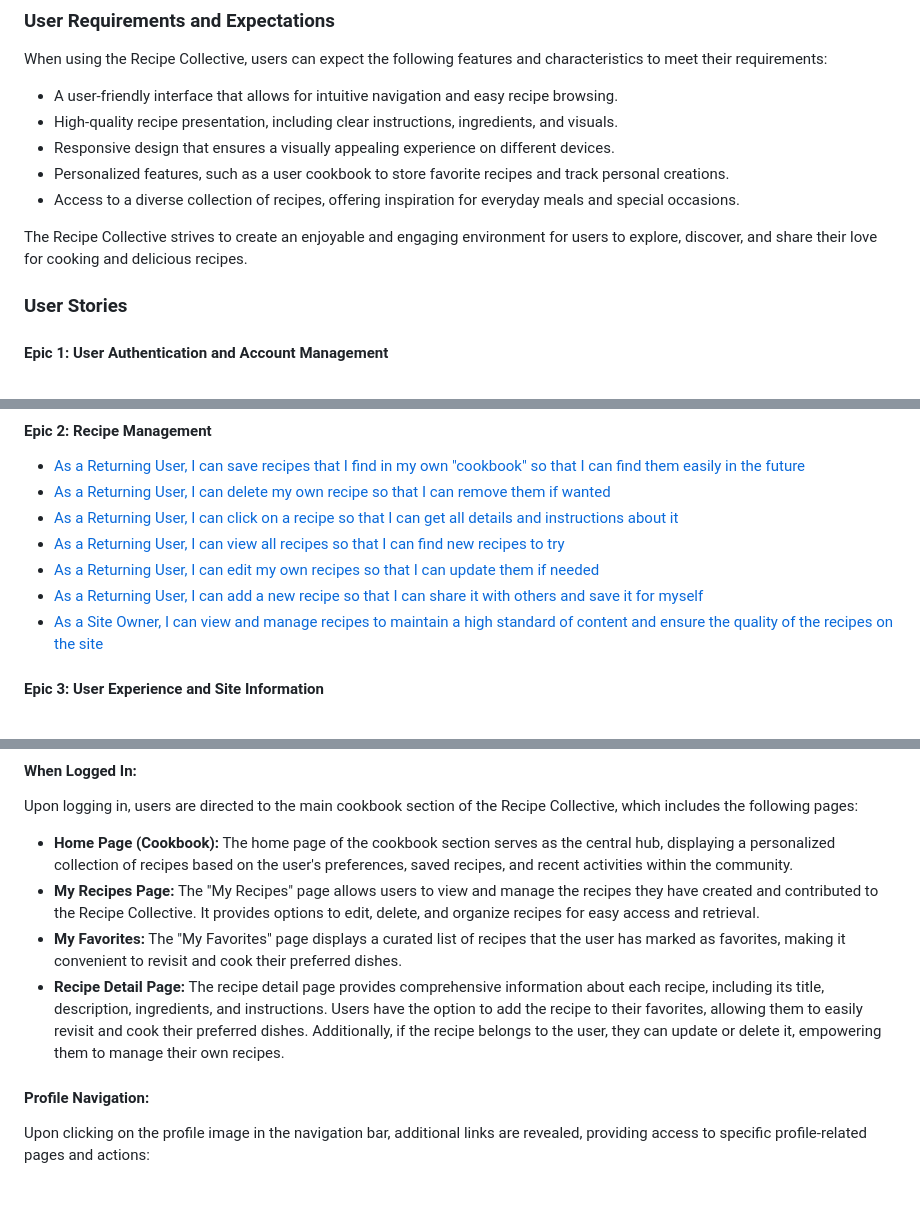
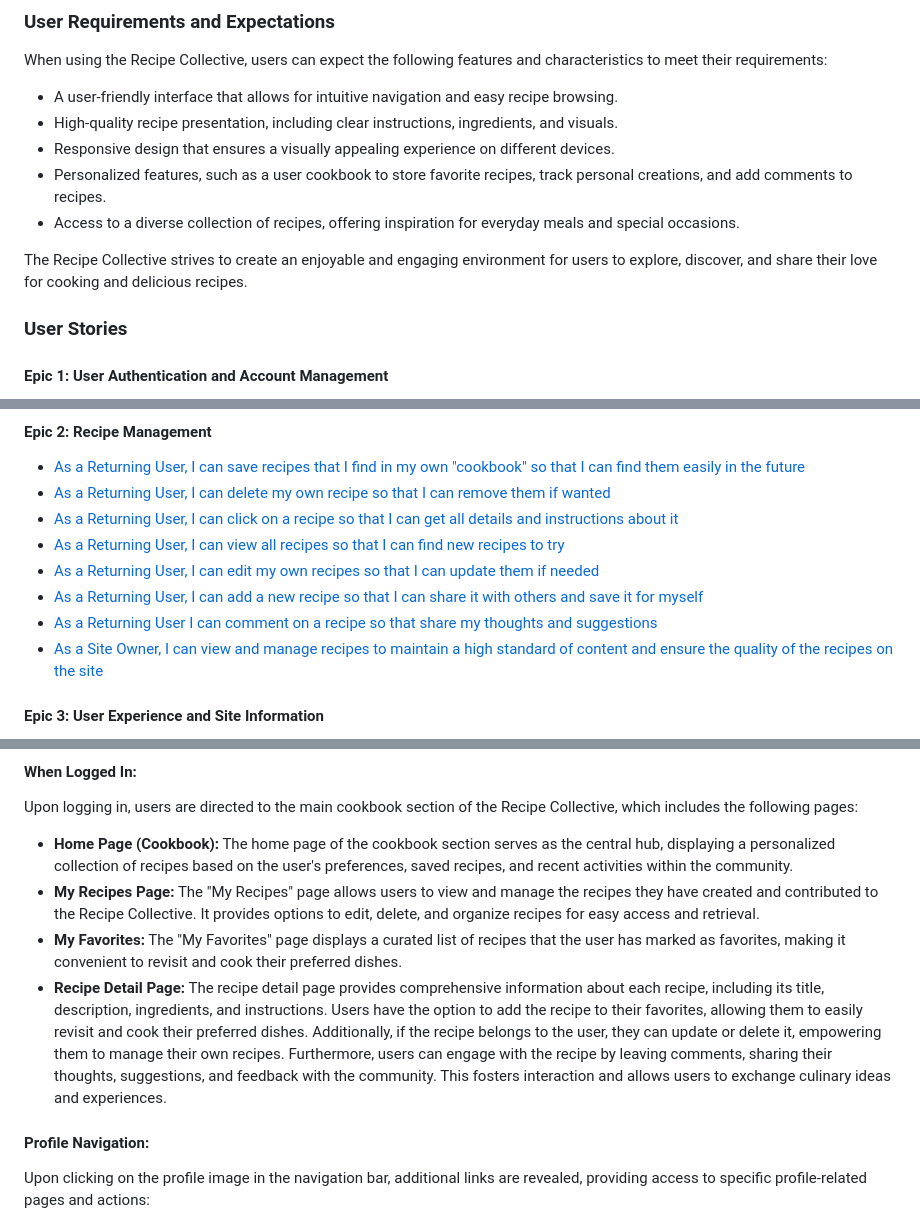
Before and after one commit to SandraBergstrom/theRecipeCollective, a Markdown page: README.md, 3 parts joined by grey strips. GitHub-like rendering; blank space fills up the shorter version.

```diff
--- a/README.md
+++ b/README.md
@@ -94,11 +88,10 @@ When using the Recipe Collective, users can expect the following features and ch
 - A user-friendly interface that allows for intuitive navigation and easy recipe browsing.
 - High-quality recipe presentation, including clear instructions, ingredients, and visuals.
 - Responsive design that ensures a visually appealing experience on different devices.
-- Personalized features, such as a user cookbook to store favorite recipes and track personal creations.
+- Personalized features, such as a user cookbook to store favorite recipes, track personal creations, and add comments to recipes.
 - Access to a diverse collection of recipes, offering inspiration for everyday meals and special occasions.
 
 The Recipe Collective strives to create an enjoyable and engaging environment for users to explore, discover, and share their love for cooking and delicious recipes.
-
 
 ### User Stories
 
@@ -116,6 +109,7 @@ The Recipe Collective strives to create an enjoyable and engaging environment fo
 - [As a Returning User, I can view all recipes so that I can find new recipes to try](https://github.com/SandraBergstrom/theRecipeCollective/issues/2#issue-1676140284)<br>
 - [As a Returning User, I can edit my own recipes so that I can update them if needed](https://github.com/SandraBergstrom/theRecipeCollective/issues/7#issue-1676198620)<br>
 - [As a Returning User, I can add a new recipe so that I can share it with others and save it for myself](https://github.com/SandraBergstrom/theRecipeCollective/issues/5#issue-1676191345)<br>
+- [As a Returning User I can comment on a recipe so that share my thoughts and suggestions](https://github.com/SandraBergstrom/theRecipeCollective/issues/11)<br>
 - [As a Site Owner, I can view and manage recipes to maintain a high standard of content and ensure the quality of the recipes on the site](https://github.com/SandraBergstrom/theRecipeCollective/issues/1#issue-1676139643)<br>
 
 #### Epic 3: User Experience and Site Information
@@ -172,7 +167,7 @@ Upon logging in, users are directed to the main cookbook section of the Recipe C
 - **Home Page (Cookbook):** The home page of the cookbook section serves as the central hub, displaying a personalized collection of recipes based on the user's preferences, saved recipes, and recent activities within the community.<br>
 - **My Recipes Page:** The "My Recipes" page allows users to view and manage the recipes they have created and contributed to the Recipe Collective. It provides options to edit, delete, and organize recipes for easy access and retrieval.<br>
 - **My Favorites:** The "My Favorites" page displays a curated list of recipes that the user has marked as favorites, making it convenient to revisit and cook their preferred dishes.
-- **Recipe Detail Page:** The recipe detail page provides comprehensive information about each recipe, including its title, description, ingredients, and instructions. Users have the option to add the recipe to their favorites, allowing them to easily revisit and cook their preferred dishes. Additionally, if the recipe belongs to the user, they can update or delete it, empowering them to manage their own recipes. <br>
+- **Recipe Detail Page:** The recipe detail page provides comprehensive information about each recipe, including its title, description, ingredients, and instructions. Users have the option to add the recipe to their favorites, allowing them to easily revisit and cook their preferred dishes. Additionally, if the recipe belongs to the user, they can update or delete it, empowering them to manage their own recipes. Furthermore, users can engage with the recipe by leaving comments, sharing their thoughts, suggestions, and feedback with the community. This fosters interaction and allows users to exchange culinary ideas and experiences.<br>
 
 #### Profile Navigation:
 Upon clicking on the profile image in the navigation bar, additional links are revealed, providing access to specific profile-related pages and actions:
```
Also changed, not shown: other parts of README.md (+5 -10 lines).
